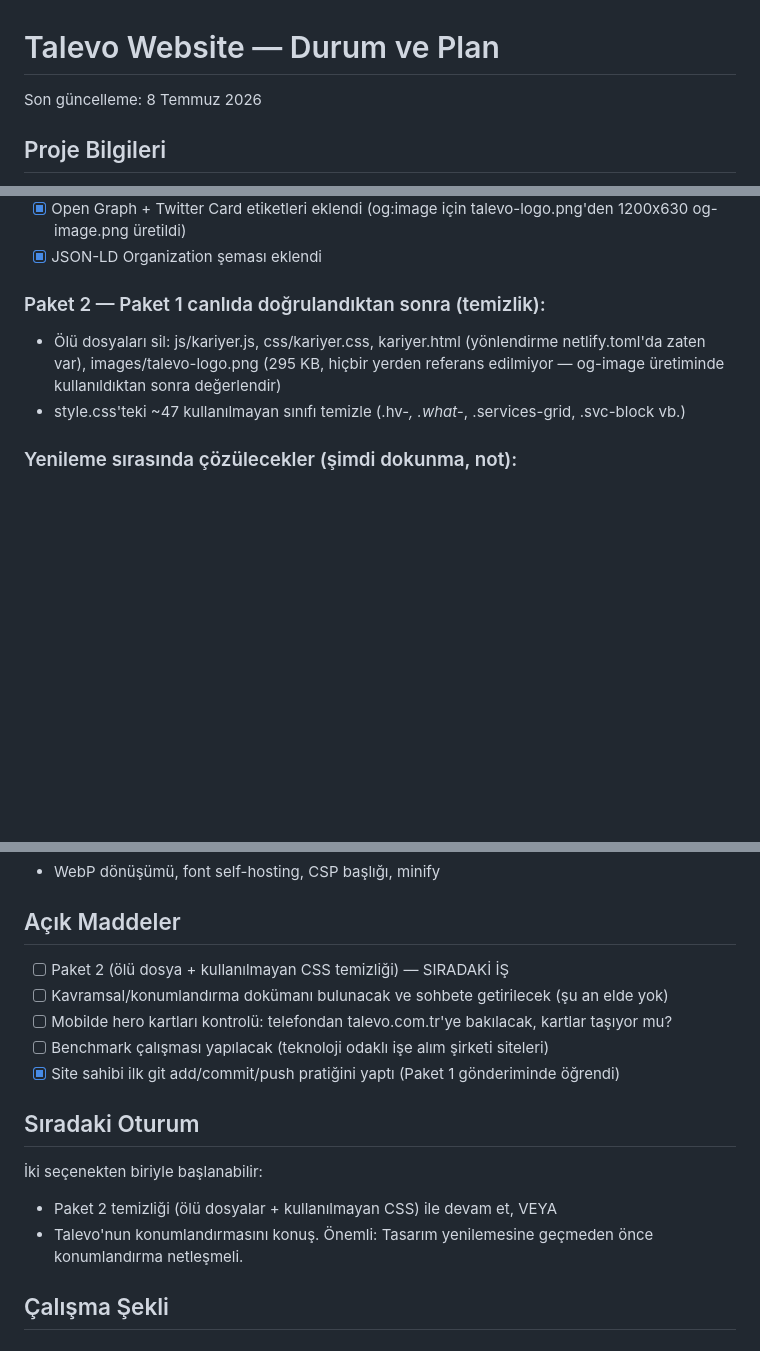
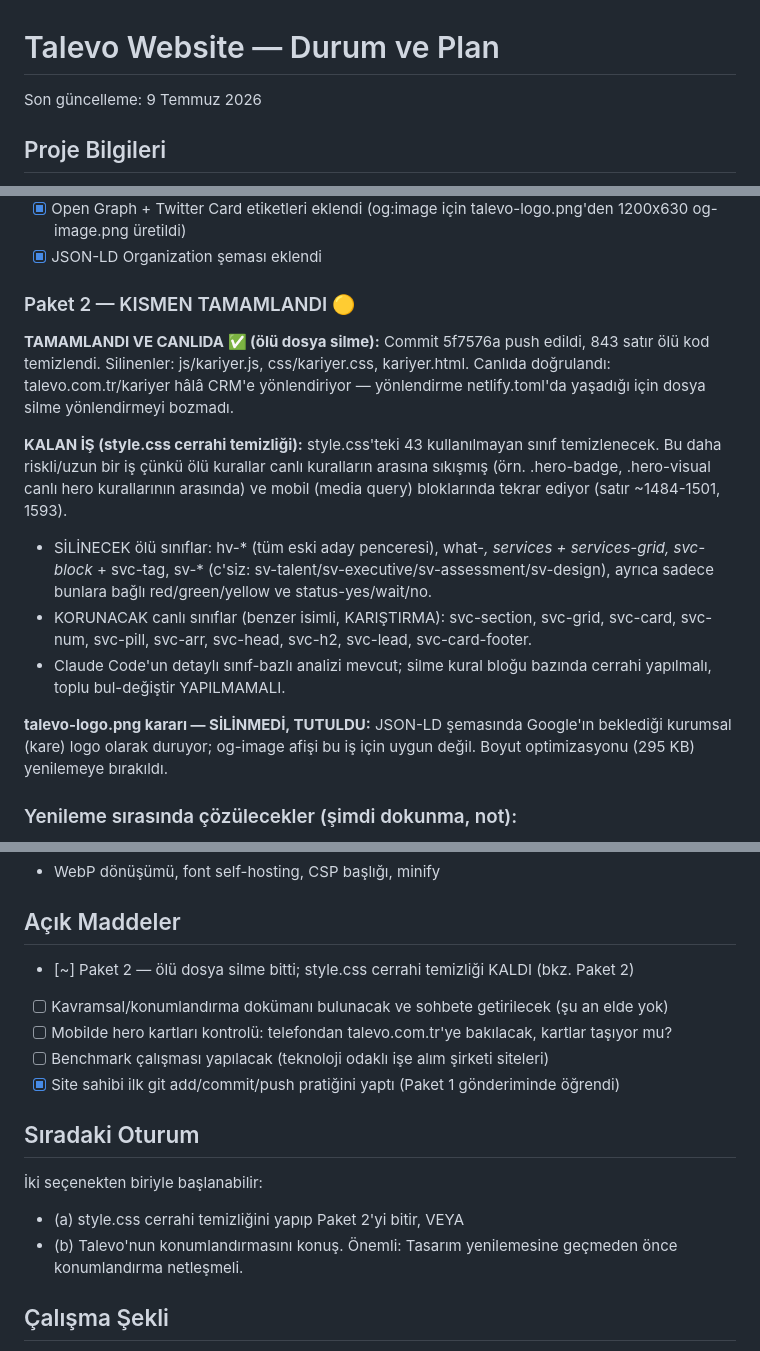
Before and after one commit to Tserttas92/talevo-website, a Markdown page: PROJE-DURUM.md, 3 parts joined by grey strips. GitHub-like rendering; blank space fills up the shorter version.

Commit message:
PROJE-DURUM güncellendi: Paket 2 dosya silme canlıda, CSS temizliği kaldı

```diff
--- a/PROJE-DURUM.md
+++ b/PROJE-DURUM.md
@@ -1,5 +1,5 @@
 # Talevo Website — Durum ve Plan
-Son güncelleme: 8 Temmuz 2026
+Son güncelleme: 9 Temmuz 2026
 
 ## Proje Bilgileri
 - Canlı site: talevo.com.tr (Netlify, otomatik yayın: main branch'e push = canlıya çıkar)
@@ -20,9 +20,20 @@ Commit 6ce9453 push edildi, Netlify yayınladı. Push engelleri çözüldü: col
 - [x] Open Graph + Twitter Card etiketleri eklendi (og:image için talevo-logo.png'den 1200x630 og-image.png üretildi)
 - [x] JSON-LD Organization şeması eklendi
 
-### Paket 2 — Paket 1 canlıda doğrulandıktan sonra (temizlik):
-- Ölü dosyaları sil: js/kariyer.js, css/kariyer.css, kariyer.html (yönlendirme netlify.toml'da zaten var), images/talevo-logo.png (295 KB, hiçbir yerden referans edilmiyor — og-image üretiminde kullanıldıktan sonra değerlendir)
-- style.css'teki ~47 kullanılmayan sınıfı temizle (.hv-*, .what-*, .services-grid, .svc-block vb.)
+### Paket 2 — KISMEN TAMAMLANDI 🟡
+
+**TAMAMLANDI VE CANLIDA ✅ (ölü dosya silme):**
+Commit 5f7576a push edildi, 843 satır ölü kod temizlendi. Silinenler: js/kariyer.js, css/kariyer.css, kariyer.html.
+Canlıda doğrulandı: talevo.com.tr/kariyer hâlâ CRM'e yönlendiriyor — yönlendirme netlify.toml'da yaşadığı için dosya silme yönlendirmeyi bozmadı.
+
+**KALAN İŞ (style.css cerrahi temizliği):**
+style.css'teki 43 kullanılmayan sınıf temizlenecek. Bu daha riskli/uzun bir iş çünkü ölü kurallar canlı kuralların arasına sıkışmış (örn. .hero-badge, .hero-visual canlı hero kurallarının arasında) ve mobil (media query) bloklarında tekrar ediyor (satır ~1484-1501, 1593).
+- SİLİNECEK ölü sınıflar: hv-* (tüm eski aday penceresi), what-*, services + services-grid, svc-block* + svc-tag, sv-* (c'siz: sv-talent/sv-executive/sv-assessment/sv-design), ayrıca sadece bunlara bağlı red/green/yellow ve status-yes/wait/no.
+- KORUNACAK canlı sınıflar (benzer isimli, KARIŞTIRMA): svc-section, svc-grid, svc-card, svc-num, svc-pill, svc-arr, svc-head, svc-h2, svc-lead, svc-card-footer.
+- Claude Code'un detaylı sınıf-bazlı analizi mevcut; silme kural bloğu bazında cerrahi yapılmalı, toplu bul-değiştir YAPILMAMALI.
+
+**talevo-logo.png kararı — SİLİNMEDİ, TUTULDU:**
+JSON-LD şemasında Google'ın beklediği kurumsal (kare) logo olarak duruyor; og-image afişi bu iş için uygun değil. Boyut optimizasyonu (295 KB) yenilemeye bırakıldı.
 
 ### Yenileme sırasında çözülecekler (şimdi dokunma, not):
 - og-image.png marka kalitesinde değil; tasarım yenilemesinde markanın yeni görünümüyle uyumlu hale getirilecek
@@ -40,7 +51,7 @@ Commit 6ce9453 push edildi, Netlify yayınladı. Push engelleri çözüldü: col
 - WebP dönüşümü, font self-hosting, CSP başlığı, minify
 
 ## Açık Maddeler
-- [ ] Paket 2 (ölü dosya + kullanılmayan CSS temizliği) — SIRADAKİ İŞ
+- [~] Paket 2 — ölü dosya silme bitti; style.css cerrahi temizliği KALDI (bkz. Paket 2)
 - [ ] Kavramsal/konumlandırma dokümanı bulunacak ve sohbete getirilecek (şu an elde yok)
 - [ ] Mobilde hero kartları kontrolü: telefondan talevo.com.tr'ye bakılacak, kartlar taşıyor mu?
 - [ ] Benchmark çalışması yapılacak (teknoloji odaklı işe alım şirketi siteleri)
@@ -48,8 +59,8 @@ Commit 6ce9453 push edildi, Netlify yayınladı. Push engelleri çözüldü: col
 
 ## Sıradaki Oturum
 İki seçenekten biriyle başlanabilir:
-- Paket 2 temizliği (ölü dosyalar + kullanılmayan CSS) ile devam et, VEYA
-- Talevo'nun konumlandırmasını konuş.
+- (a) style.css cerrahi temizliğini yapıp Paket 2'yi bitir, VEYA
+- (b) Talevo'nun konumlandırmasını konuş.
 Önemli: Tasarım yenilemesine geçmeden önce konumlandırma netleşmeli.
 
 ## Çalışma Şekli
```
